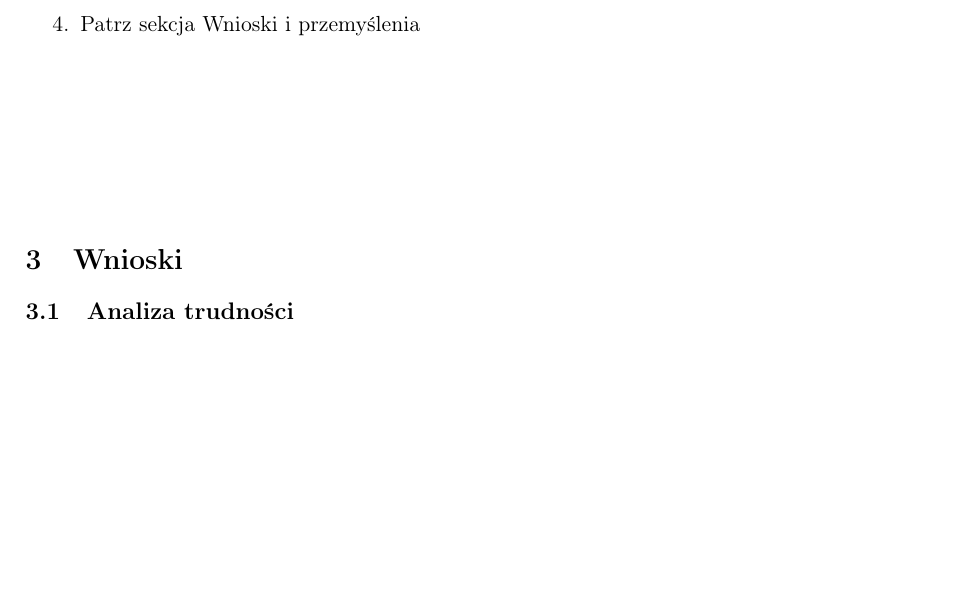
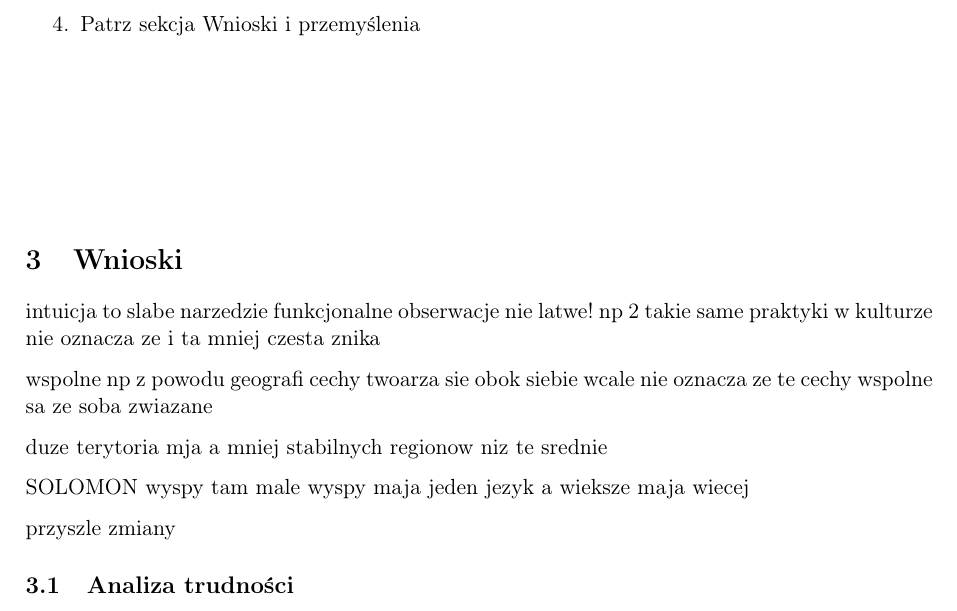
Before and after one commit to Karol-Garbaczewski/Axelrod_model, a LaTeX document (raport_fuz.tex): part of page 2 of 2, cut so that both start at the same text, the shorter picture padded with empty space. Compiled offline with pdfLaTeX.

Commit message:
wnioski z tekstu i preznetacji

```diff
--- a/raport_fuz.tex
+++ b/raport_fuz.tex
@@ -92,6 +92,28 @@ Konspekt
 
 
 	\section{Wnioski}
+
+	intuicja to slabe narzedzie
+	funkcjonalne obserwacje nie latwe!
+	np
+	2 takie same praktyki w kulturze nie oznacza ze i ta mniej czesta znika
+
+	wspolne np z powodu geografi cechy twoarza sie obok siebie
+	wcale nie oznacza ze te cechy wspolne sa ze soba zwiazane
+
+	duze terytoria mja a mniej stabilnych regionow niz te srednie
+
+	SOLOMON wyspy tam male wyspy maja jeden jezyk a wieksze maja wiecej
+
+
+
+	przyszle zmiany
+
+
+
+
+
+
 	%wykresy
 	%modfikacja modelu
 	\subsection{Analiza trudności}
```
Also changed, not shown: raport_fuz.pdf, 2 other files.
